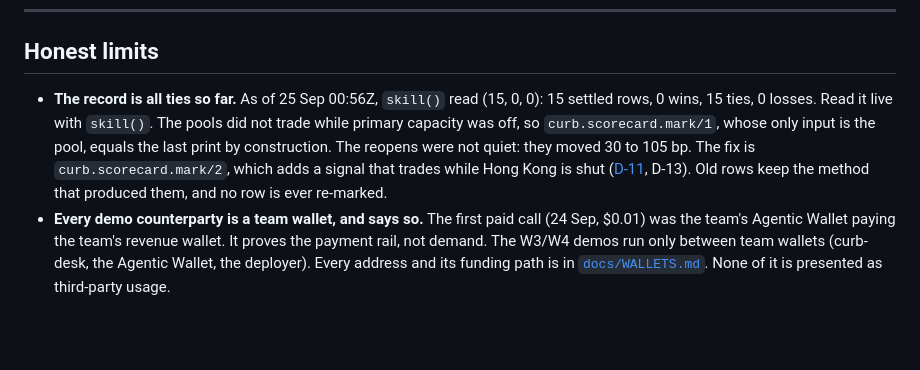
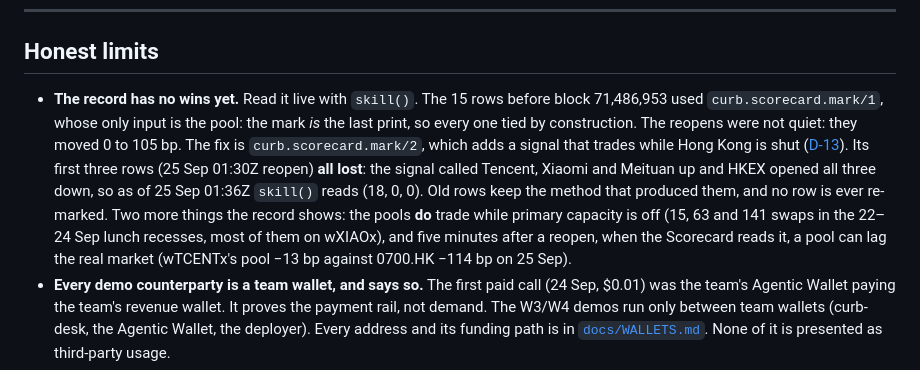
Before and after one commit to OoJae/curb, a Markdown page: README.md, the part around the change. Rendered like a GitHub page; blank space fills up the shorter version.

Commit message:
README honest limits: mark/2's first rows lost; the pools do trade while shut; the pool lags the reopen

```diff
--- a/README.md
+++ b/README.md
@@ -300,12 +300,15 @@ Curb never holds or moves the raw rebasing token. If you compare a wrapper price
 
 ## Honest limits
 
-- **The record is all ties so far.** As of 25 Sep 00:56Z, `skill()` read (15, 0, 0): 15 settled rows, 0 wins,
-  15 ties, 0 losses. Read it live with `skill()`. The pools did not trade while primary capacity was off, so
-  `curb.scorecard.mark/1`, whose only input is the pool, equals the last print by construction. The reopens were
-  not quiet: they moved 30 to 105 bp. The fix is `curb.scorecard.mark/2`, which adds a signal that trades
-  while Hong Kong is shut ([D-11](docs/DECISIONS.md), D-13). Old rows keep the method that produced them, and no
-  row is ever re-marked.
+- **The record has no wins yet.** Read it live with `skill()`. The 15 rows before block 71,486,953 used
+  `curb.scorecard.mark/1`, whose only input is the pool: the mark *is* the last print, so every one tied by
+  construction. The reopens were not quiet: they moved 0 to 105 bp. The fix is `curb.scorecard.mark/2`, which adds
+  a signal that trades while Hong Kong is shut ([D-13](docs/DECISIONS.md)). Its first three rows (25 Sep 01:30Z
+  reopen) **all lost**: the signal called Tencent, Xiaomi and Meituan up and HKEX opened all three down, so as of
+  25 Sep 01:36Z `skill()` reads (18, 0, 0). Old rows keep the method that produced them, and no row is ever
+  re-marked. Two more things the record shows: the pools **do** trade while primary capacity is off (15, 63 and
+  141 swaps in the 22–24 Sep lunch recesses, most of them on wXIAOx), and five minutes after a reopen, when the
+  Scorecard reads it, a pool can lag the real market (wTCENTx's pool −13 bp against 0700.HK −114 bp on 25 Sep).
 - **Every demo counterparty is a team wallet, and says so.** The first paid call (24 Sep, $0.01) was the team's
   Agentic Wallet paying the team's revenue wallet. It proves the payment rail, not demand. The W3/W4 demos run
   only between team wallets (curb-desk, the Agentic Wallet, the deployer). Every address and its funding path is
```
